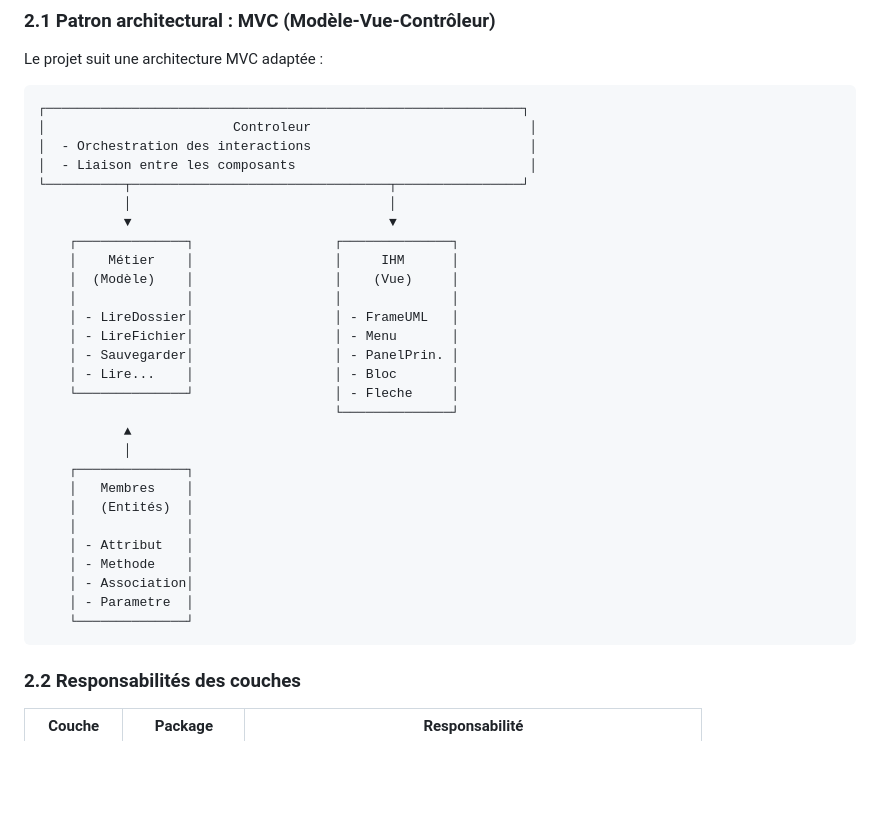
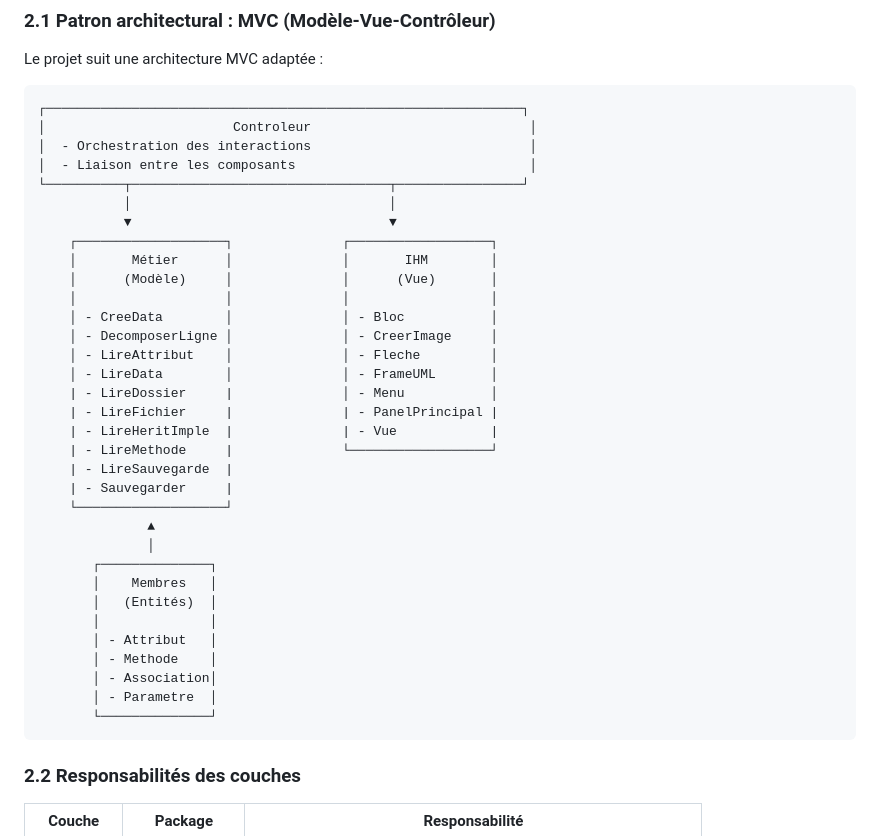
Before and after one commit to vava408/SAE-2.03, a Markdown page: Etape5/DOCUMENTATION_DEVELOPPEUR.md, the part around the change. GitHub-like rendering; blank space fills up the shorter version.

Commit message:
EDIT/Diagramme

````diff
--- a/Etape5/DOCUMENTATION_DEVELOPPEUR.md
+++ b/Etape5/DOCUMENTATION_DEVELOPPEUR.md
@@ -53,27 +53,32 @@ Le projet suit une architecture MVC adaptée :
 └──────────┬─────────────────────────────────┬────────────────┘
            │                                 │
            ▼                                 ▼
-    ┌──────────────┐                  ┌──────────────┐
-    │    Métier    │                  │     IHM      │
-    │  (Modèle)    │                  │    (Vue)     │
-    │              │                  │              │
-    │ - LireDossier│                  │ - FrameUML   │
-    │ - LireFichier│                  │ - Menu       │
-    │ - Sauvegarder│                  │ - PanelPrin. │
-    │ - Lire...    │                  │ - Bloc       │
-    └──────────────┘                  │ - Fleche     │
-                                      └──────────────┘
-           ▲
-           │
-    ┌──────────────┐
-    │   Membres    │
-    │   (Entités)  │
-    │              │
-    │ - Attribut   │
-    │ - Methode    │
-    │ - Association│
-    │ - Parametre  │
-    └──────────────┘
+    ┌───────────────────┐              ┌──────────────────┐
+    │       Métier      │              │       IHM        │
+    │      (Modèle)     │              │      (Vue)       │
+    │                   │              │                  │
+    │ - CreeData        │              │ - Bloc           │
+    │ - DecomposerLigne │              │ - CreerImage     │
+    │ - LireAttribut    │              │ - Fleche         │
+    │ - LireData        │              │ - FrameUML       │
+    | - LireDossier     |              │ - Menu           │
+    | - LireFichier     |              | - PanelPrincipal |
+    | - LireHeritImple  |              | - Vue            |
+    | - LireMethode     |              └──────────────────┘
+    | - LireSauvegarde  |
+    | - Sauvegarder     |
+    └───────────────────┘
+              ▲
+              │
+       ┌──────────────┐
+       │    Membres   │
+       │   (Entités)  │
+       │              │
+       │ - Attribut   │
+       │ - Methode    │
+       │ - Association│
+       │ - Parametre  │
+       └──────────────┘
 ```
 
 ### 2.2 Responsabilités des couches
````
